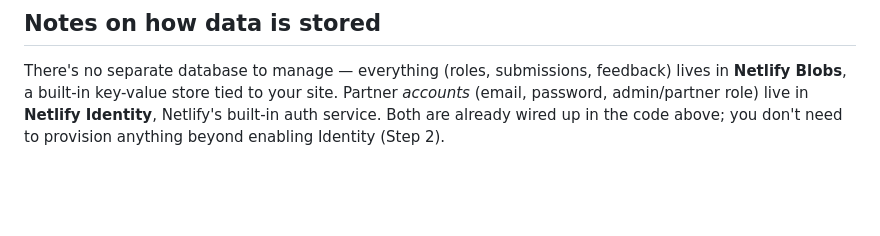
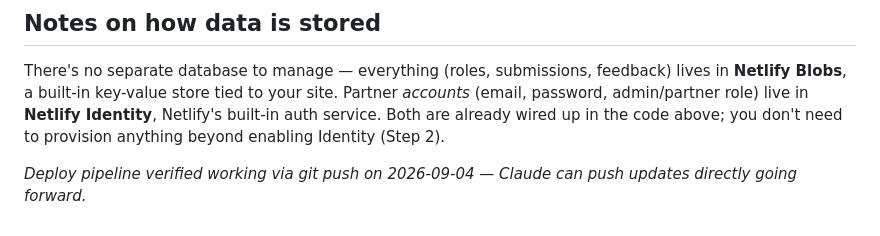
Before and after one commit to AbongileMzondeki/Liyema-Netlify-deploys---Partners-, a Markdown page: README.md, the part around the change. GitHub-like rendering; blank space fills up the shorter version.

Commit message:
Verify Claude can push directly to trigger Netlify deploys

```diff
--- a/README.md
+++ b/README.md
@@ -115,3 +115,5 @@ There's no separate database to manage — everything (roles, submissions, feedb
 Blobs**, a built-in key-value store tied to your site. Partner *accounts* (email, password, admin/partner
 role) live in **Netlify Identity**, Netlify's built-in auth service. Both are already wired up in the code
 above; you don't need to provision anything beyond enabling Identity (Step 2).
+
+_Deploy pipeline verified working via git push on 2026-09-04 — Claude can push updates directly going forward._
```
